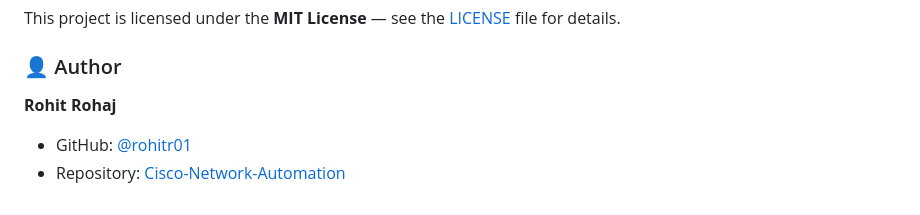
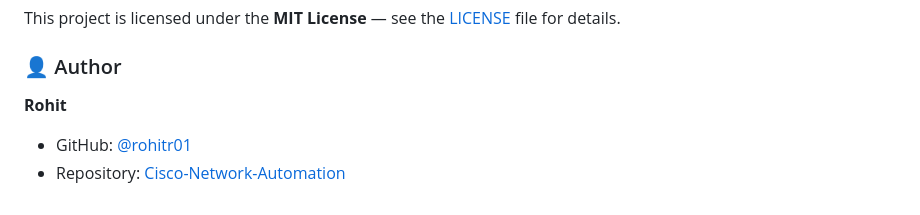
Before and after one commit to rohitr01/Cisco-Network-Automation, a Markdown page: README.md, the part around the change. Rendered like a GitHub page.

Commit message:
Update author name in README.md

```diff
--- a/README.md
+++ b/README.md
@@ -628,6 +628,6 @@ This project is licensed under the **MIT License** — see the [LICENSE](LICENSE
 
 ### 👤 Author
 
-**Rohit Rohaj**
+**Rohit**
 - GitHub: [@rohitr01](https://github.com/rohitr01)
 - Repository: [Cisco-Network-Automation](https://github.com/rohitr01/Cisco-Network-Automation)
```
